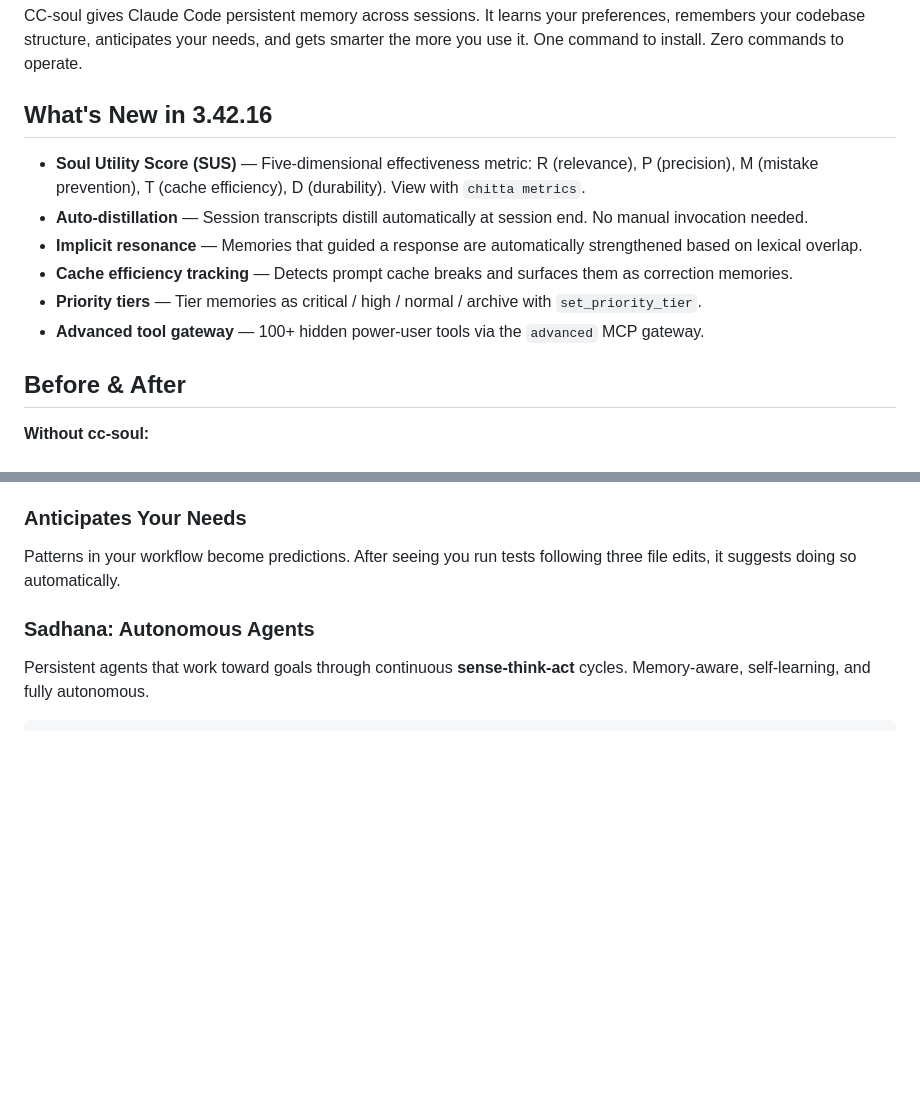
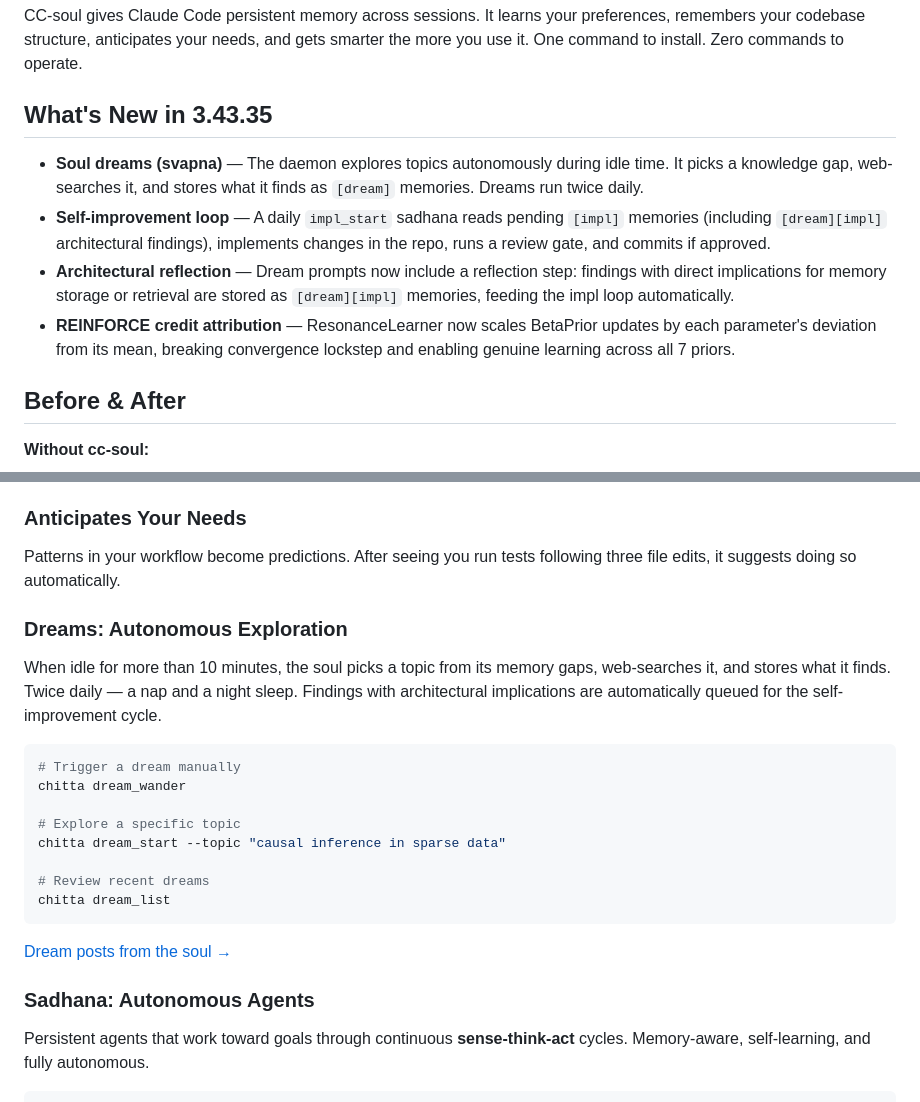
Before and after one commit to genomewalker/cc-soul, a Markdown page: README.md, 2 parts joined by grey strips. Rendered like a GitHub page; blank space fills up the shorter version.

Commit message:
docs: update README to v3.43.35 — dreams, impl loop, REINFORCE

````diff
--- a/README.md
+++ b/README.md
@@ -14,14 +14,12 @@
 
 CC-soul gives Claude Code persistent memory across sessions. It learns your preferences, remembers your codebase structure, anticipates your needs, and gets smarter the more you use it. One command to install. Zero commands to operate.
 
-## What's New in 3.42.16
+## What's New in 3.43.35
 
-- **Soul Utility Score (SUS)** — Five-dimensional effectiveness metric: R (relevance), P (precision), M (mistake prevention), T (cache efficiency), D (durability). View with `chitta metrics`.
-- **Auto-distillation** — Session transcripts distill automatically at session end. No manual invocation needed.
-- **Implicit resonance** — Memories that guided a response are automatically strengthened based on lexical overlap.
-- **Cache efficiency tracking** — Detects prompt cache breaks and surfaces them as correction memories.
-- **Priority tiers** — Tier memories as critical / high / normal / archive with `set_priority_tier`.
-- **Advanced tool gateway** — 100+ hidden power-user tools via the `advanced` MCP gateway.
+- **Soul dreams (svapna)** — The daemon explores topics autonomously during idle time. It picks a knowledge gap, web-searches it, and stores what it finds as `[dream]` memories. Dreams run twice daily.
+- **Self-improvement loop** — A daily `impl_start` sadhana reads pending `[impl]` memories (including `[dream][impl]` architectural findings), implements changes in the repo, runs a review gate, and commits if approved.
+- **Architectural reflection** — Dream prompts now include a reflection step: findings with direct implications for memory storage or retrieval are stored as `[dream][impl]` memories, feeding the impl loop automatically.
+- **REINFORCE credit attribution** — ResonanceLearner now scales BetaPrior updates by each parameter's deviation from its mean, breaking convergence lockstep and enabling genuine learning across all 7 priors.
 
 ## Before & After
 
@@ -95,6 +93,23 @@ All Claude instances share the same knowledge base. Learn something in one sessi
 
 ### Anticipates Your Needs
 Patterns in your workflow become predictions. After seeing you run tests following three file edits, it suggests doing so automatically.
+
+### Dreams: Autonomous Exploration
+
+When idle for more than 10 minutes, the soul picks a topic from its memory gaps, web-searches it, and stores what it finds. Twice daily — a nap and a night sleep. Findings with architectural implications are automatically queued for the self-improvement cycle.
+
+```bash
+# Trigger a dream manually
+chitta dream_wander
+
+# Explore a specific topic
+chitta dream_start --topic "causal inference in sparse data"
+
+# Review recent dreams
+chitta dream_list
+```
+
+[Dream posts from the soul →](https://genomewalker.github.io/cc-soul/dreams/)
 
 ### Sadhana: Autonomous Agents
 
````
